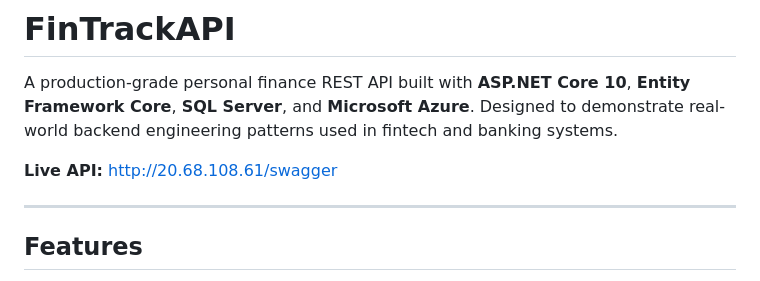
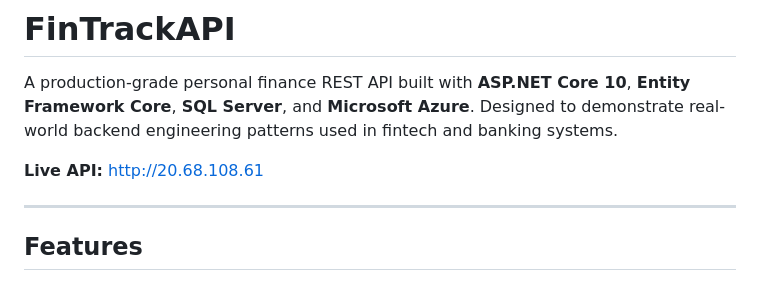
Before and after one commit to kaushal-bakrania/fintrack-api, a Markdown page: README.md, the part around the change. GitHub-like rendering.

Commit message:
Fix live API link in README
Updated the live API link in the README.

```diff
--- a/README.md
+++ b/README.md
@@ -2,7 +2,7 @@
 
 A production-grade personal finance REST API built with **ASP.NET Core 10**, **Entity Framework Core**, **SQL Server**, and **Microsoft Azure**. Designed to demonstrate real-world backend engineering patterns used in fintech and banking systems.
 
-**Live API:** http://20.68.108.61/swagger
+**Live API:** http://20.68.108.61
 
 ---
 
```
